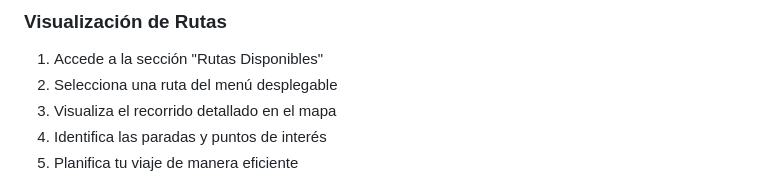
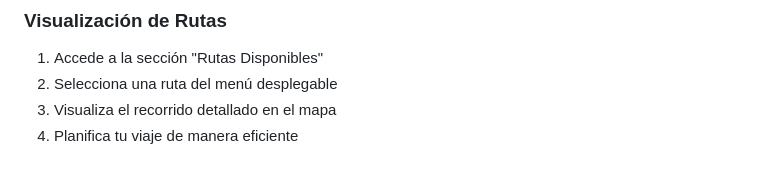
Before and after one commit to MichellPolicarpio/MobiPass, a Markdown page: README.md, the part around the change. GitHub-like rendering.

Commit message:
docs: remove step from route visualization section

```diff
--- a/README.md
+++ b/README.md
@@ -108,8 +108,7 @@ MobiPass es una aplicación móvil moderna desarrollada en Flutter que permite a
 1. Accede a la sección "Rutas Disponibles"
 2. Selecciona una ruta del menú desplegable
 3. Visualiza el recorrido detallado en el mapa
-4. Identifica las paradas y puntos de interés
-5. Planifica tu viaje de manera eficiente
+4. Planifica tu viaje de manera eficiente
 
 <div align="center">
   <img src="UsuarioVisualizaRutas.jpg" alt="Pantalla de Visualización de Rutas" width="180" height="354" style="border-radius: 10px; box-shadow: 0 4px 8px rgba(0,0,0,0.1);">
```
